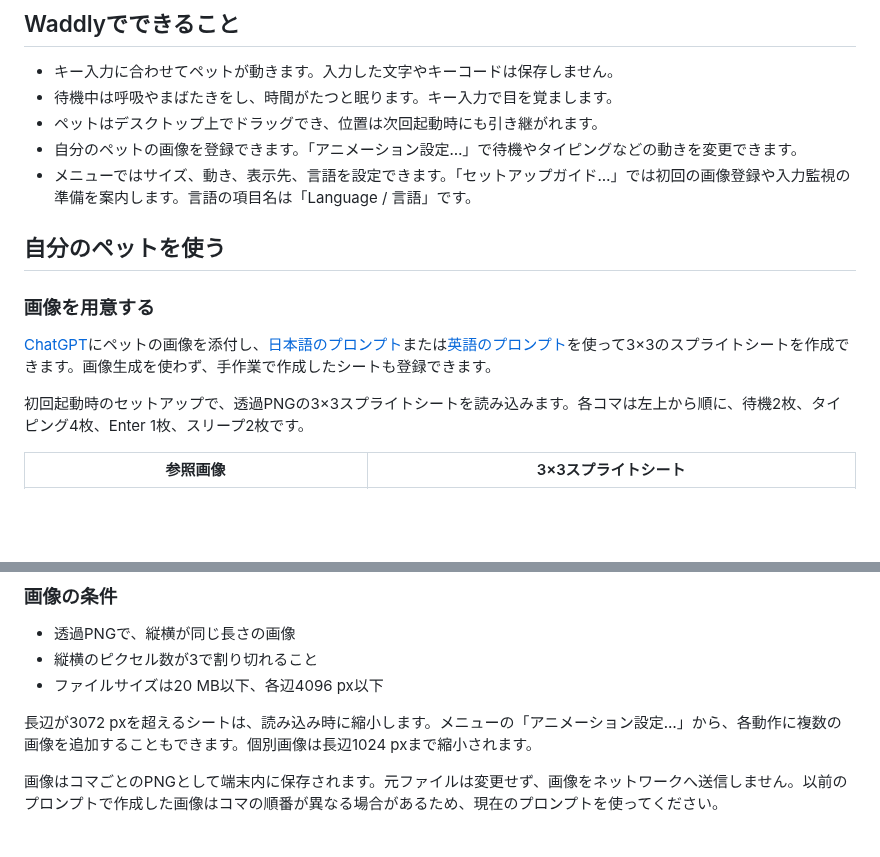
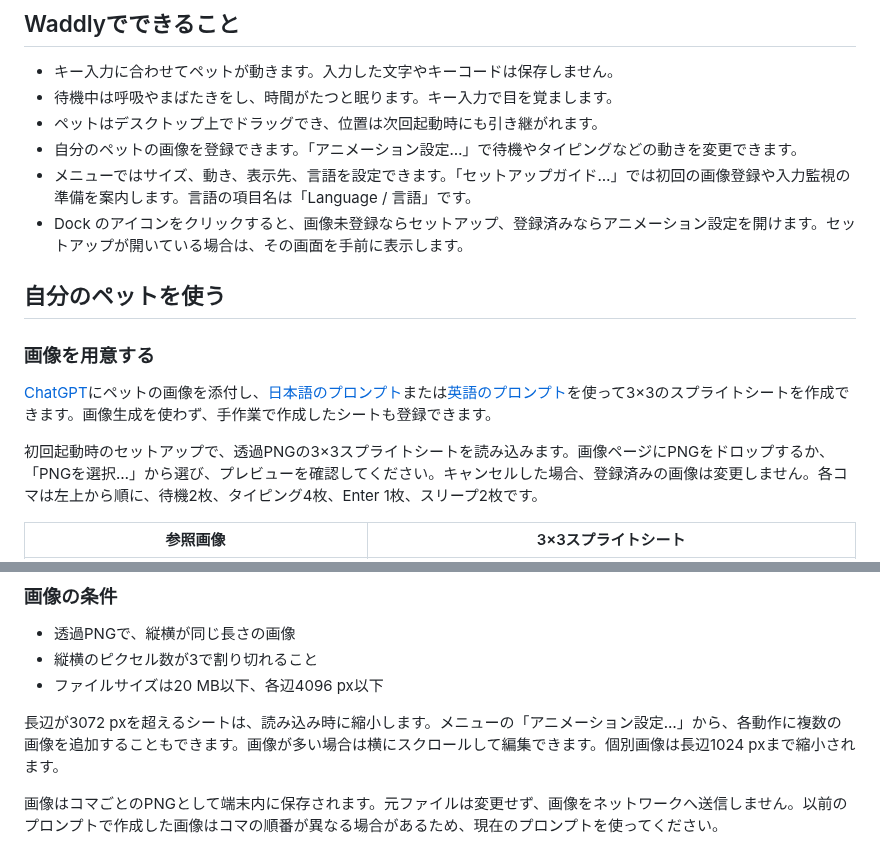
Before and after one commit to nyatinte/Waddly, a Markdown page: README.md, 2 parts joined by grey strips. GitHub-like rendering; blank space fills up the shorter version.

```diff
--- a/README.md
+++ b/README.md
@@ -18,6 +18,7 @@
 - ペットはデスクトップ上でドラッグでき、位置は次回起動時にも引き継がれます。
 - 自分のペットの画像を登録できます。「アニメーション設定…」で待機やタイピングなどの動きを変更できます。
 - メニューではサイズ、動き、表示先、言語を設定できます。「セットアップガイド…」では初回の画像登録や入力監視の準備を案内します。言語の項目名は「Language / 言語」です。
+- Dock のアイコンをクリックすると、画像未登録ならセットアップ、登録済みならアニメーション設定を開けます。セットアップが開いている場合は、その画面を手前に表示します。
 
 ## 自分のペットを使う
 
@@ -25,7 +26,7 @@
 
 [ChatGPT](https://chatgpt.com/)にペットの画像を添付し、[日本語のプロンプト](prompts/ja.md)または[英語のプロンプト](prompts/en.md)を使って3×3のスプライトシートを作成できます。画像生成を使わず、手作業で作成したシートも登録できます。
 
-初回起動時のセットアップで、透過PNGの3×3スプライトシートを読み込みます。各コマは左上から順に、待機2枚、タイピング4枚、Enter 1枚、スリープ2枚です。
+初回起動時のセットアップで、透過PNGの3×3スプライトシートを読み込みます。画像ページにPNGをドロップするか、「PNGを選択…」から選び、プレビューを確認してください。キャンセルした場合、登録済みの画像は変更しません。各コマは左上から順に、待機2枚、タイピング4枚、Enter 1枚、スリープ2枚です。
 
 | 参照画像 | 3×3スプライトシート |
 | --- | --- |
@@ -37,7 +38,7 @@
 - 縦横のピクセル数が3で割り切れること
 - ファイルサイズは20 MB以下、各辺4096 px以下
 
-長辺が3072 pxを超えるシートは、読み込み時に縮小します。メニューの「アニメーション設定…」から、各動作に複数の画像を追加することもできます。個別画像は長辺1024 pxまで縮小されます。
+長辺が3072 pxを超えるシートは、読み込み時に縮小します。メニューの「アニメーション設定…」から、各動作に複数の画像を追加することもできます。画像が多い場合は横にスクロールして編集できます。個別画像は長辺1024 pxまで縮小されます。
 
 画像はコマごとのPNGとして端末内に保存されます。元ファイルは変更せず、画像をネットワークへ送信しません。以前のプロンプトで作成した画像はコマの順番が異なる場合があるため、現在のプロンプトを使ってください。
 
```
Also changed, not shown: README.en.md (+3 -2 lines), docs/release-e2e-2026-10-05.md (added, +109 -0 lines), docs/images/release-e2e-setup-after.png (added), docs/images/release-e2e-setup-before.png (added), 6 other files.
